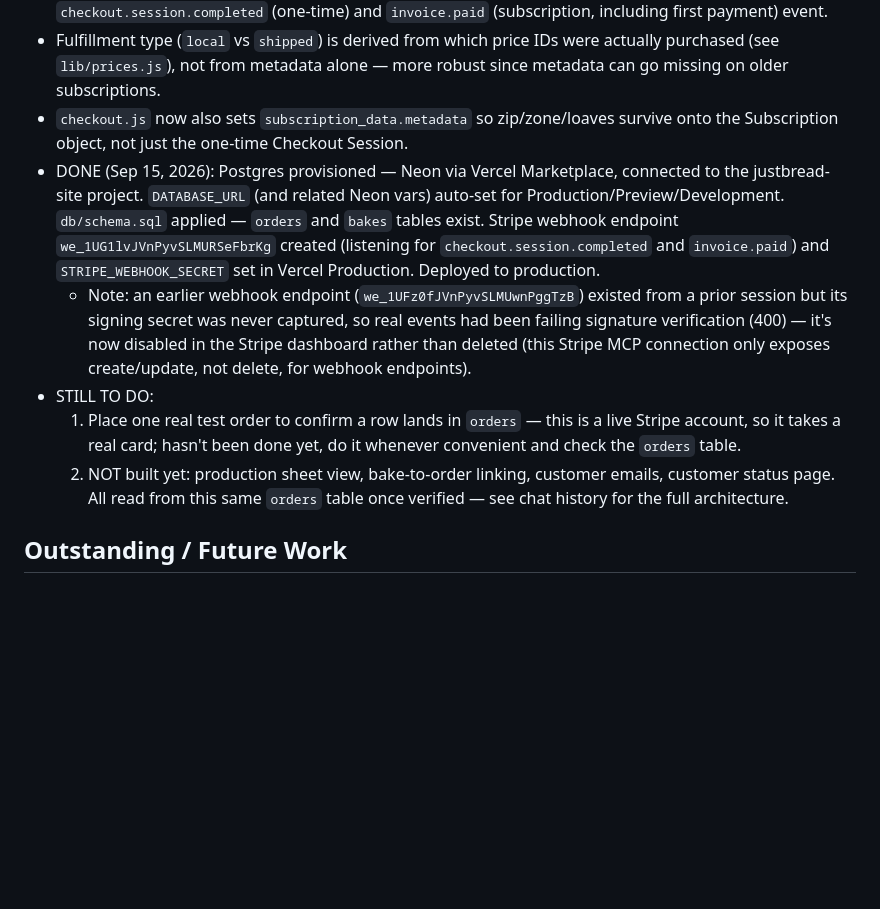
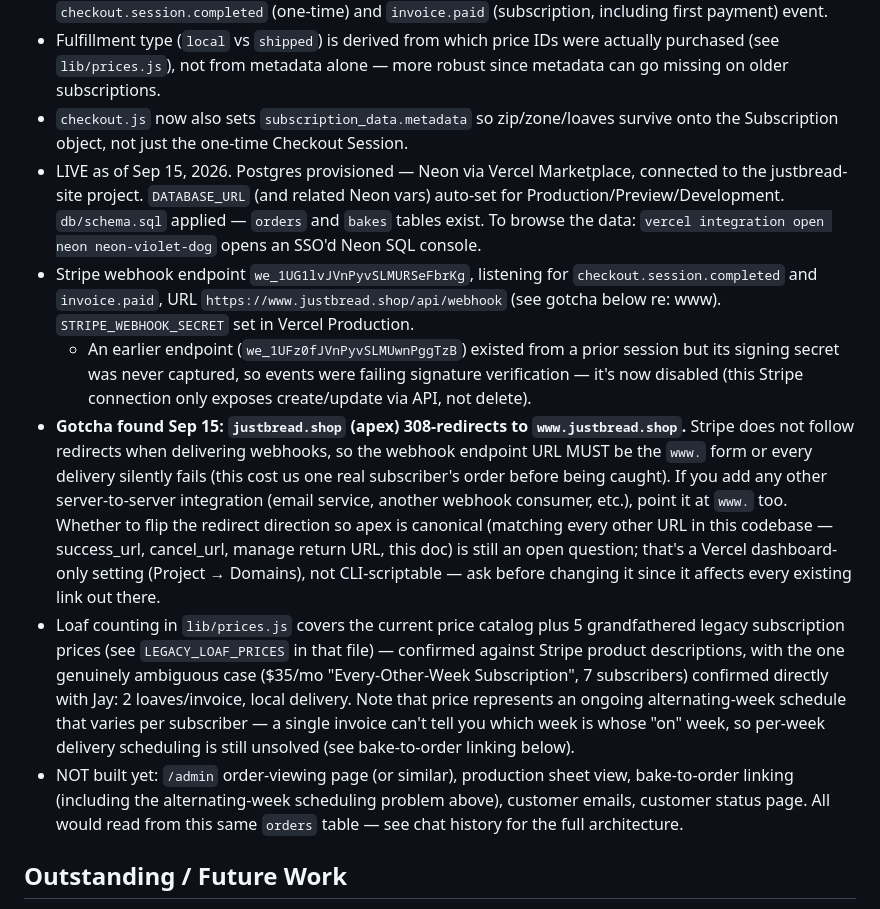
Before and after one commit to justinrush9/justbread-site, a Markdown page: CLAUDE.md, the part around the change. GitHub-like rendering; blank space fills up the shorter version.

Commit message:
Update CLAUDE.md: webhook www-redirect gotcha, legacy price notes
Documents the apex->www redirect gotcha that silently broke webhook
delivery, the legacy loaf-price classification decisions (including
the confirmed $35/mo every-other-week case), and what's still unbuilt.

Co-Authored-By: Claude Sonnet 5 <noreply@anthropic.com>

```diff
--- a/CLAUDE.md
+++ b/CLAUDE.md
@@ -157,25 +157,43 @@ localOnetime: price_1TgVeRJVnPyvSLMUK2e4GsPX
   since metadata can go missing on older subscriptions.
 - `checkout.js` now also sets `subscription_data.metadata` so zip/zone/loaves
   survive onto the Subscription object, not just the one-time Checkout Session.
-- DONE (Sep 15, 2026): Postgres provisioned — Neon via Vercel Marketplace,
+- LIVE as of Sep 15, 2026. Postgres provisioned — Neon via Vercel Marketplace,
   connected to the justbread-site project. `DATABASE_URL` (and related Neon
   vars) auto-set for Production/Preview/Development. `db/schema.sql` applied —
-  `orders` and `bakes` tables exist. Stripe webhook endpoint
-  `we_1UG1lvJVnPyvSLMURSeFbrKg` created (listening for `checkout.session.completed`
-  and `invoice.paid`) and `STRIPE_WEBHOOK_SECRET` set in Vercel Production.
-  Deployed to production.
-  - Note: an earlier webhook endpoint (`we_1UFz0fJVnPyvSLMUwnPggTzB`) existed
-    from a prior session but its signing secret was never captured, so real
-    events had been failing signature verification (400) — it's now disabled
-    in the Stripe dashboard rather than deleted (this Stripe MCP connection
-    only exposes create/update, not delete, for webhook endpoints).
-- STILL TO DO:
-  1. Place one real test order to confirm a row lands in `orders` — this is a
-     live Stripe account, so it takes a real card; hasn't been done yet, do
-     it whenever convenient and check the `orders` table.
-  2. NOT built yet: production sheet view, bake-to-order linking, customer
-     emails, customer status page. All read from this same `orders` table
-     once verified — see chat history for the full architecture.
+  `orders` and `bakes` tables exist. To browse the data: `vercel integration
+  open neon neon-violet-dog` opens an SSO'd Neon SQL console.
+- Stripe webhook endpoint `we_1UG1lvJVnPyvSLMURSeFbrKg`, listening for
+  `checkout.session.completed` and `invoice.paid`, URL
+  `https://www.justbread.shop/api/webhook` (see gotcha below re: www).
+  `STRIPE_WEBHOOK_SECRET` set in Vercel Production.
+  - An earlier endpoint (`we_1UFz0fJVnPyvSLMUwnPggTzB`) existed from a prior
+    session but its signing secret was never captured, so events were
+    failing signature verification — it's now disabled (this Stripe
+    connection only exposes create/update via API, not delete).
+- **Gotcha found Sep 15: `justbread.shop` (apex) 308-redirects to
+  `www.justbread.shop`.** Stripe does not follow redirects when delivering
+  webhooks, so the webhook endpoint URL MUST be the `www.` form or every
+  delivery silently fails (this cost us one real subscriber's order before
+  being caught). If you add any other server-to-server integration
+  (email service, another webhook consumer, etc.), point it at `www.` too.
+  Whether to flip the redirect direction so apex is canonical (matching
+  every other URL in this codebase — success_url, cancel_url, manage
+  return URL, this doc) is still an open question; that's a Vercel
+  dashboard-only setting (Project → Domains), not CLI-scriptable — ask
+  before changing it since it affects every existing link out there.
+- Loaf counting in `lib/prices.js` covers the current price catalog plus 5
+  grandfathered legacy subscription prices (see `LEGACY_LOAF_PRICES` in that
+  file) — confirmed against Stripe product descriptions, with the one
+  genuinely ambiguous case ($35/mo "Every-Other-Week Subscription", 7
+  subscribers) confirmed directly with Jay: 2 loaves/invoice, local delivery.
+  Note that price represents an ongoing alternating-week schedule that
+  varies per subscriber — a single invoice can't tell you which week is
+  whose "on" week, so per-week delivery scheduling is still unsolved (see
+  bake-to-order linking below).
+- NOT built yet: `/admin` order-viewing page (or similar), production sheet
+  view, bake-to-order linking (including the alternating-week scheduling
+  problem above), customer emails, customer status page. All would read
+  from this same `orders` table — see chat history for the full architecture.
 
 ## Outstanding / Future Work
 - **REMIND JAY: Fix OneDrive Documents redirection.** OneDrive is hijacking the Documents folder. The repo lives at the literal `C:\Users\justi\Documents\justbread-site`, but File Explorer's "Documents" shortcut may point to `C:\Users\justi\OneDrive\Documents`, so the folder appears missing in the file browser. Jay wants to stop OneDrive from taking over Documents. (Raised June 15, 2026.)
```
